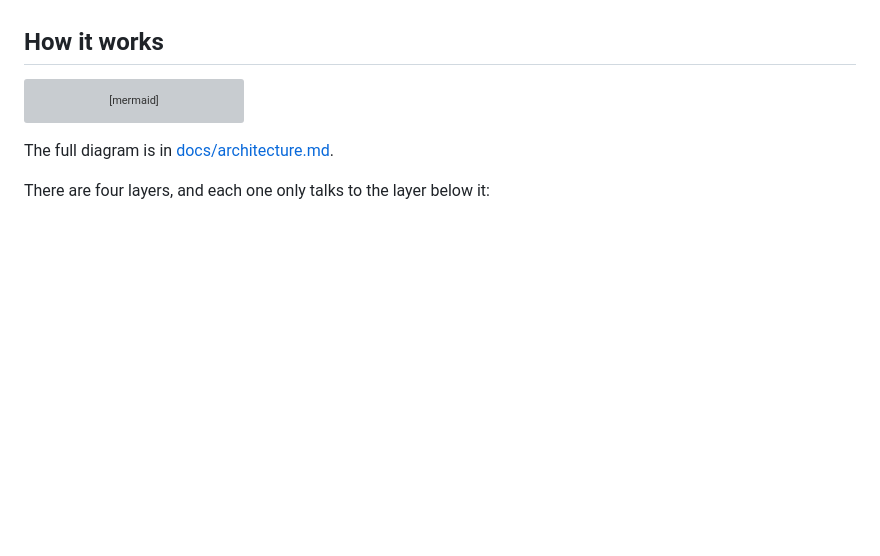
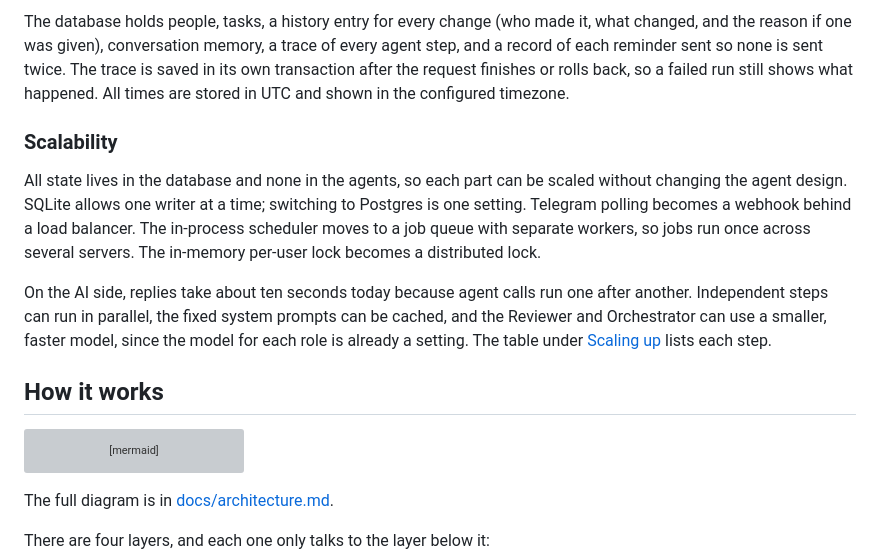
Before and after one commit to VinayG759/Multi-Agent-AI-Task-Management-System, a Markdown page: README.md, the part around one of its changes. GitHub-like rendering; blank space fills up the shorter version; grey boxes are pictures that could not be loaded.

Commit message:
README: add the final architecture diagram and the five architecture explanations

```diff
--- a/README.md
+++ b/README.md
@@ -54,3 +83,10 @@ Things to know about the free plan:
+The database holds people, tasks, a history entry for every change (who made it, what changed, and the reason if one was given), conversation memory, a trace of every agent step, and a record of each reminder sent so none is sent twice. The trace is saved in its own transaction after the request finishes or rolls back, so a failed run still shows what happened. All times are stored in UTC and shown in the configured timezone.
+
+### Scalability
+
+All state lives in the database and none in the agents, so each part can be scaled without changing the agent design. SQLite allows one writer at a time; switching to Postgres is one setting. Telegram polling becomes a webhook behind a load balancer. The in-process scheduler moves to a job queue with separate workers, so jobs run once across several servers. The in-memory per-user lock becomes a distributed lock.
+
+On the AI side, replies take about ten seconds today because agent calls run one after another. Independent steps can run in parallel, the fixed system prompts can be cached, and the Reviewer and Orchestrator can use a smaller, faster model, since the model for each role is already a setting. The table under [Scaling up](#scaling-up) lists each step.
 
 ## How it works
 
```
Also changed, not shown: other parts of README.md (+29 -0 lines).
